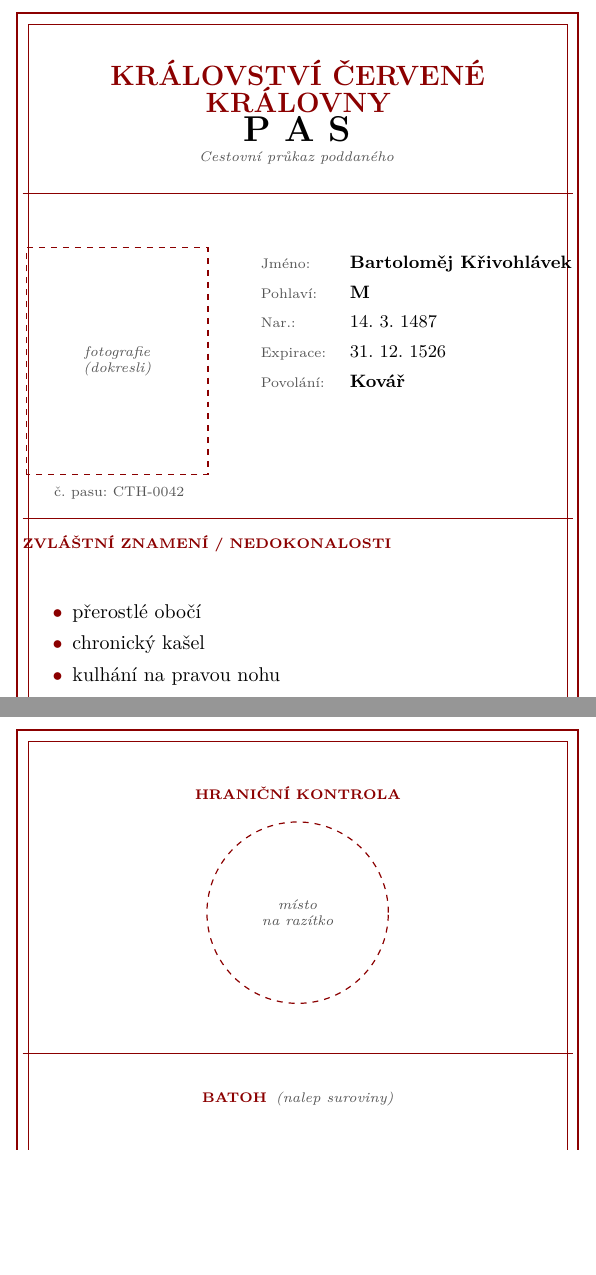
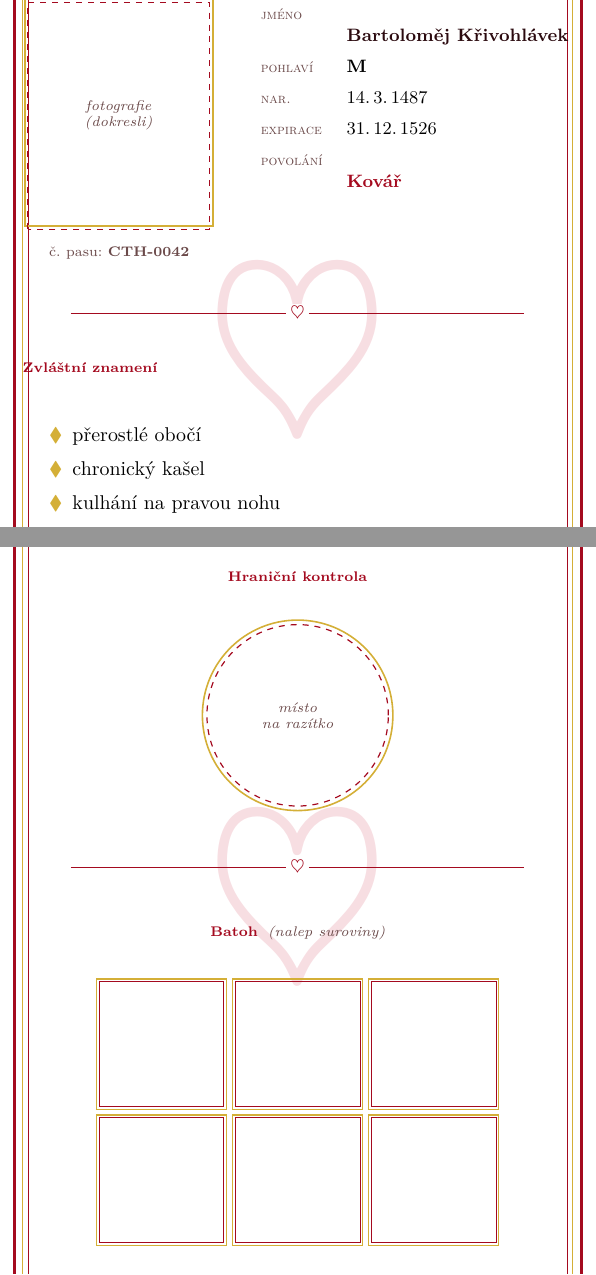
Before and after one commit to hartmaj2/zele-tabor-26, a LaTeX document (CastleInfiltration/Pasy/pas_template.tex): two parts of pages 1 and 2 of 2, joined at a grey line, cut at the place of the change, the shorter picture padded with empty space. Compiled offline with pdfLaTeX.

Commit message:
Fix borders

```diff
--- a/CastleInfiltration/Pasy/pas_template.tex
+++ b/CastleInfiltration/Pasy/pas_template.tex
@@ -52,60 +98,40 @@
 % =====================================================================
-\begin{tikzpicture}[remember picture, overlay]
-  % Vnější rámeček po okraji stránky
-  \draw[ramecek, line width=1.2pt]
-    ($(current page.north west)+(3mm,-3mm)$) rectangle
-    ($(current page.south east)+(-3mm,3mm)$);
-  % Vnitřní tenký rámeček
-  \draw[ramecek, line width=0.3pt]
-    ($(current page.north west)+(5mm,-5mm)$) rectangle
-    ($(current page.south east)+(-5mm,5mm)$);
-\end{tikzpicture}
-
-% --- Hlavička --------------------------------------------------------
-\begin{center}
-  {\fontsize{14}{16}\selectfont\bfseries\color{ramecek} KRÁLOVSTVÍ ČERVENÉ KRÁLOVNY}\\[1pt]
-  {\fontsize{18}{20}\selectfont\bfseries P A S}\\[-2pt]
-  {\scriptsize\color{popisek}\textit{Cestovní průkaz poddaného}}
-\end{center}
-
-\vspace{-2mm}
-\noindent\textcolor{ramecek}{\rule{\linewidth}{0.4pt}}
-\vspace{1mm}
+\vspace*{2mm}
 
 % --- Fotka + údaje ---------------------------------------------------
 \noindent
 \begin{minipage}[t]{34mm}
   \vspace{0pt}
-  % Místo na fotografii - rámeček s textem
   \begin{tikzpicture}
-    \draw[ramecek, dashed, line width=0.6pt] (0,0) rectangle (32mm, 40mm);
+    \draw[akcent, line width=1pt] (-0.6mm,0.6mm) rectangle (32.6mm, 40.6mm);
+    \draw[ramecek, dashed, line width=0.5pt] (0,0) rectangle (32mm, 40mm);
     \node[align=center, color=popisek, font=\scriptsize\itshape]
       at (16mm, 20mm) {fotografie\\(dokresli)};
-  \end{tikzpicture}\\[1mm]
-  {\centering\scriptsize\color{popisek} č. pasu: \pasCisloPasu\par}
+  \end{tikzpicture}\\[2mm]
+  {\centering\scriptsize\color{popisek}č.~pasu: \textbf{\pasCisloPasu}\par}
 \end{minipage}\hfill
 \begin{minipage}[t]{55mm}
   \vspace{0pt}
-  \renewcommand{\arraystretch}{1.25}
+  \renewcommand{\arraystretch}{1.3}
   \begin{tabularx}{\linewidth}{@{}l X@{}}
-    {\scriptsize\color{popisek} Jméno:}    & \small\bfseries \pasJmeno \\
-    {\scriptsize\color{popisek} Pohlaví:}  & \small\bfseries \pasPohlavi \\
-    {\scriptsize\color{popisek} Nar.:}     & \small \pasDatumNarozeni \\
-    {\scriptsize\color{popisek} Expirace:} & \small \pasExpirace \\
-    {\scriptsize\color{popisek} Povolání:} & \small\bfseries \pasPovolani \\
+    {\scriptsize\color{popisek}\textsc{jméno}}    & \small\bfseries\color{cernarudna} \pasJmeno \\
+    {\scriptsize\color{popisek}\textsc{pohlaví}}  & \small\bfseries \pasPohlavi \\
+    {\scriptsize\color{popisek}\textsc{nar.}}     & \small \pasDatumNarozeni \\
+    {\scriptsize\color{popisek}\textsc{expirace}} & \small \pasExpirace \\
+    {\scriptsize\color{popisek}\textsc{povolání}} & \small\bfseries\color{ramecek} \pasPovolani \\
   \end{tabularx}
 \end{minipage}
 
-\vspace{3mm}
-\noindent\textcolor{ramecek}{\rule{\linewidth}{0.3pt}}
+\vspace{4mm}
+\pasDelic
 
 % --- Zvláštní znamení (nedokonalosti) --------------------------------
 \vspace{1mm}
-\noindent{\scriptsize\bfseries\color{ramecek} ZVLÁŠTNÍ ZNAMENÍ / NEDOKONALOSTI}\\[1mm]
-\begin{itemize}\setlength{\itemsep}{0pt}\setlength{\topsep}{0pt}\setlength{\leftmargin}{4mm}
-  \item[\textcolor{ramecek}{$\bullet$}] \pasVlastnostiA
-  \item[\textcolor{ramecek}{$\bullet$}] \pasVlastnostiB
-  \item[\textcolor{ramecek}{$\bullet$}] \pasVlastnostiC
+\noindent{\scriptsize\bfseries\color{ramecek}\textsc{Zvláštní znamení}}\\[1mm]
+\begin{itemize}\setlength{\itemsep}{1pt}\setlength{\topsep}{0pt}\setlength{\leftmargin}{5mm}
+  \item[\textcolor{akcent}{$\blacklozenge$}] \pasVlastnostiA
+  \item[\textcolor{akcent}{$\blacklozenge$}] \pasVlastnostiB
+  \item[\textcolor{akcent}{$\blacklozenge$}] \pasVlastnostiC
 \end{itemize}
 
 \vfill
```
Also changed, not shown: CastleInfiltration/Pasy/pas_p0.png (added), CastleInfiltration/Pasy/pas_p1.png (added), CastleInfiltration/Pasy/pas_preview.png (added), CastleInfiltration/Pasy/pas_template.tex (102 more changed lines), 2 other files.
